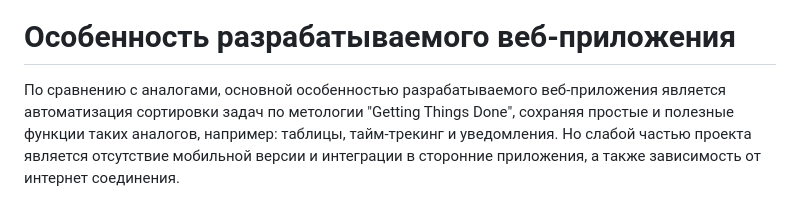
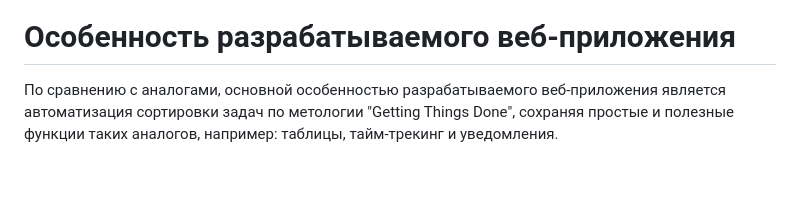
Before and after one commit to Leerv474/PeachNote, a Markdown page: documentation/analisis.md, the part around the change. Drawn GitHub-style; blank space fills up the shorter version.

Commit message:
documentation: quickfix

```diff
--- a/documentation/analisis.md
+++ b/documentation/analisis.md
@@ -45,4 +45,4 @@ Microsoft To Do является простым менеджером задач
 
 # Особенность разрабатываемого веб-приложения
 
-По сравнению с аналогами, основной особенностью разрабатываемого веб-приложения является автоматизация сортировки задач по метологии "Getting Things Done", сохраняя простые и полезные функции таких аналогов, например: таблицы, тайм-трекинг и уведомления. Но слабой частью проекта является отсутствие мобильной версии и интеграции в сторонние приложения, а также зависимость от интернет соединения.
+По сравнению с аналогами, основной особенностью разрабатываемого веб-приложения является автоматизация сортировки задач по метологии "Getting Things Done", сохраняя простые и полезные функции таких аналогов, например: таблицы, тайм-трекинг и уведомления.
```
